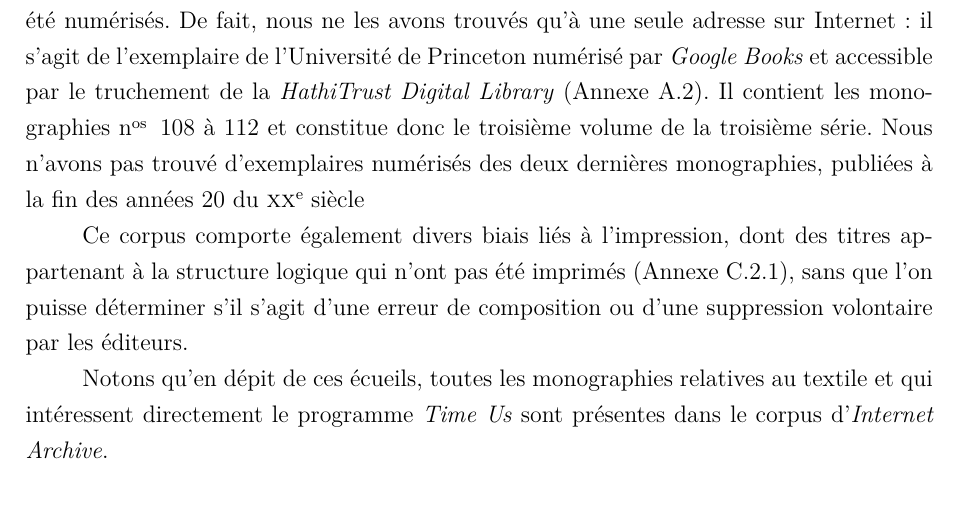
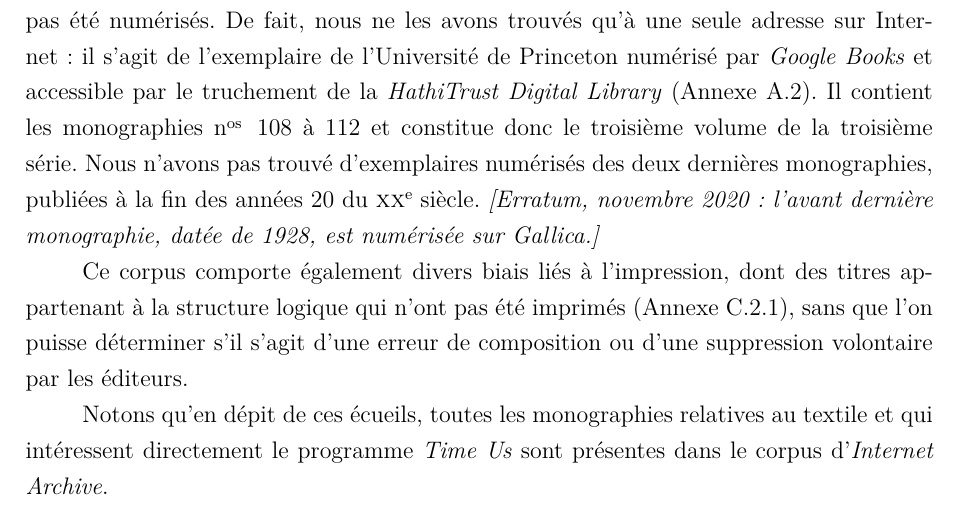
Before and after one commit to jeandamien-genero/Memoire-TNAH, a LaTeX book (main.tex, which reads main/part1.tex): part of page 48 of 163, cut so that both start at the same text. Compiled offline with LuaLaTeX.

Commit message:
addind erratum

```diff
--- a/main/part1.tex
+++ b/main/part1.tex
@@ -179,7 +179,7 @@ Le téléchargement depuis \ia{} permet d'obtenir un dossier contenant le fichie
 
 L'ensemble a été versé sur un espace de stockage créé grâce au service \sharedocs{} de la TGIR Huma-Num. Adopté en mai 2018 à l'initiative de l'équipe ALMAnaCH, ce service est gratuit, français et sur-mesure (l'espace de stockage est alloué à la demande)\footcite[p. 33-34]{chague2}. Le \sharedocs{} permet également de centraliser l'ensemble des fichiers image du programme \timeus.
 
-Choisir le corpus d'\ia{} n'est pas sans conséquence, notamment en raison du caractère incomplet du corpus. Les fascicules contenant les six dernières monographies (\nos{}~109 à 114) et les précis qui les accompagnent (\nos{}~109~\textit{bis} à 111~\textit{bis}) n'ont en effet pas été numérisés. De fait, nous ne les avons trouvés qu'à une seule adresse sur Internet : il s'agit de l'exemplaire de l'Université de Princeton numérisé par \gb{} et accessible par le truchement de la \textit{HathiTrust Digital Library} (\ann{} \ref{numgb}). Il contient les monographies \nos{}~108 à 112 et constitue donc le troisième volume de la troisième série. Nous n'avons pas trouvé d'exemplaires numérisés des deux dernières monographies, publiées à la fin des années 20 du \textsc{xx}\ieme~siècle
+Choisir le corpus d'\ia{} n'est pas sans conséquence, notamment en raison du caractère incomplet du corpus. Les fascicules contenant les six dernières monographies (\nos{}~109 à 114) et les précis qui les accompagnent (\nos{}~109~\textit{bis} à 111~\textit{bis}) n'ont en effet pas été numérisés. De fait, nous ne les avons trouvés qu'à une seule adresse sur Internet : il s'agit de l'exemplaire de l'Université de Princeton numérisé par \gb{} et accessible par le truchement de la \textit{HathiTrust Digital Library} (\ann{} \ref{numgb}). Il contient les monographies \nos{}~108 à 112 et constitue donc le troisième volume de la troisième série. Nous n'avons pas trouvé d'exemplaires numérisés des deux dernières monographies, publiées à la fin des années 20 du \textsc{xx}\ieme~siècle. \textit{[Erratum, novembre 2020 : l'avant dernière monographie, datée de 1928, est numérisée sur Gallica.]}
 
 Ce corpus comporte également divers biais liés à l'impression, dont des titres appartenant à la structure logique qui n'ont pas été imprimés (\ann{} \ref{ann:deficit-transcr}), sans que l'on puisse déterminer s'il s'agit d'une erreur de composition ou d'une suppression volontaire par les éditeurs.
 
```
